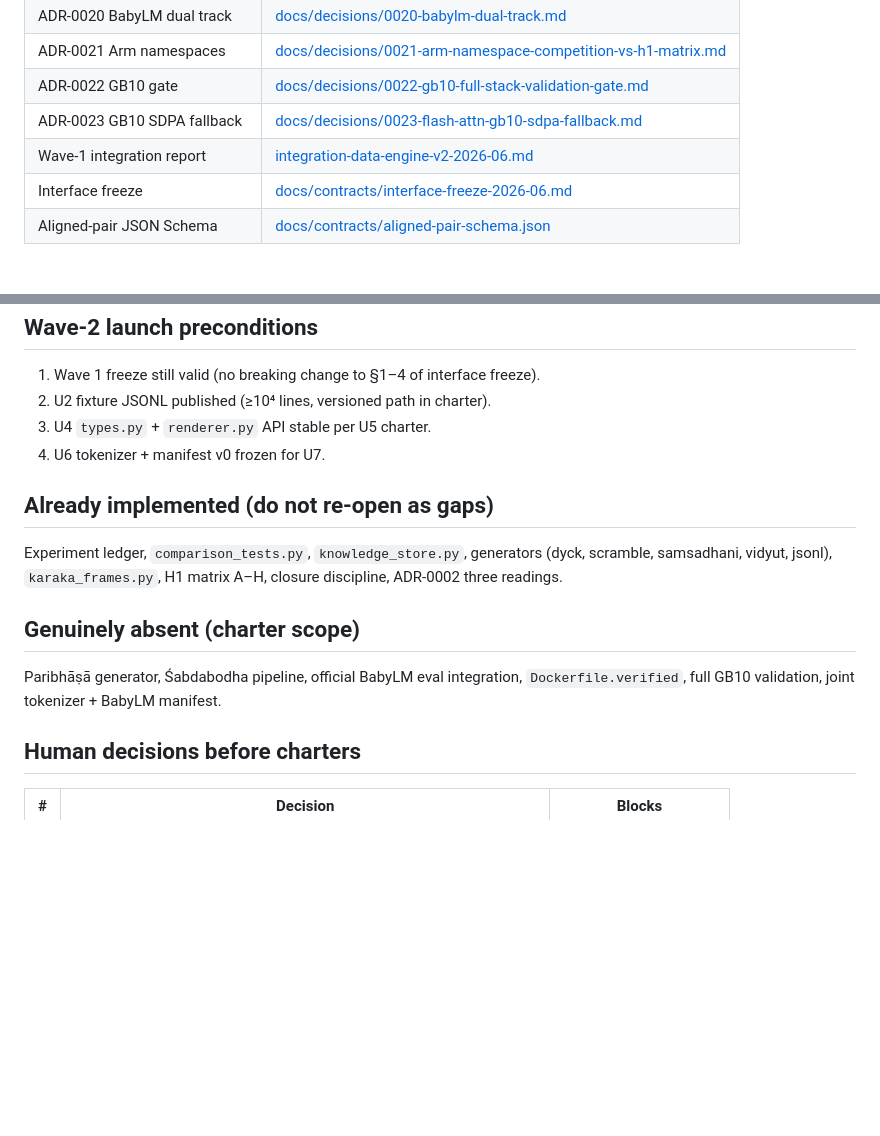
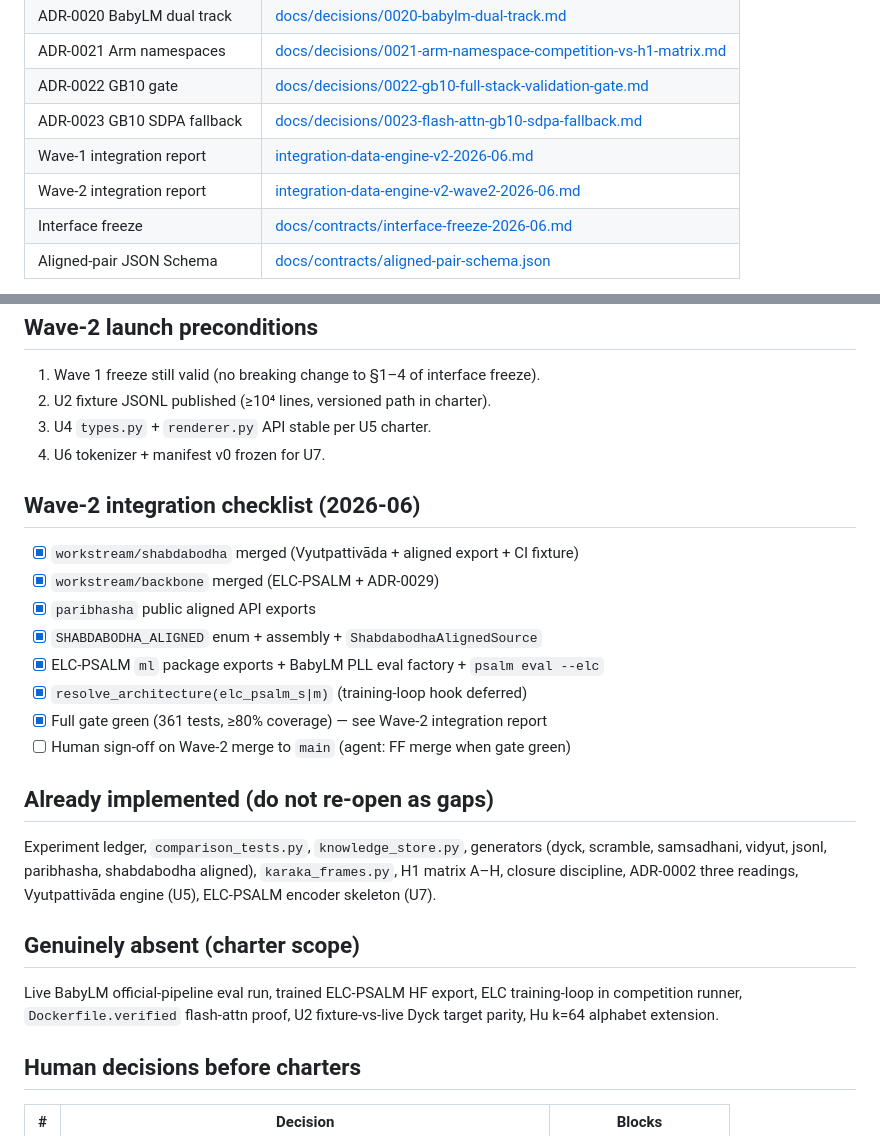
Before and after one commit to SharathSPhD/prabhasa-babylm, a Markdown page: docs/contracts/reframe-2026-06-foundation.md, 2 parts joined by grey strips. Drawn GitHub-style; blank space fills up the shorter version.

```diff
--- a/docs/contracts/reframe-2026-06-foundation.md
+++ b/docs/contracts/reframe-2026-06-foundation.md
@@ -17,6 +17,7 @@ No worktrees, training, or `matrix.py` edits on this branch.
 | ADR-0022 GB10 gate | [docs/decisions/0022-gb10-full-stack-validation-gate.md](../decisions/0022-gb10-full-stack-validation-gate.md) |
 | ADR-0023 GB10 SDPA fallback | [docs/decisions/0023-flash-attn-gb10-sdpa-fallback.md](../decisions/0023-flash-attn-gb10-sdpa-fallback.md) |
 | Wave-1 integration report | [integration-data-engine-v2-2026-06.md](./integration-data-engine-v2-2026-06.md) |
+| Wave-2 integration report | [integration-data-engine-v2-wave2-2026-06.md](./integration-data-engine-v2-wave2-2026-06.md) |
 | Interface freeze | [docs/contracts/interface-freeze-2026-06.md](./interface-freeze-2026-06.md) |
 | Aligned-pair JSON Schema | [docs/contracts/aligned-pair-schema.json](./aligned-pair-schema.json) |
 
@@ -64,16 +65,29 @@ All must be true before forking unit worktrees:
 3. U4 `types.py` + `renderer.py` API stable per U5 charter.
 4. U6 tokenizer + manifest v0 frozen for U7.
 
+## Wave-2 integration checklist (2026-06)
+
+- [x] `workstream/shabdabodha` merged (Vyutpattivāda + aligned export + CI fixture)
+- [x] `workstream/backbone` merged (ELC-PSALM + ADR-0029)
+- [x] `paribhasha` public aligned API exports
+- [x] `SHABDABODHA_ALIGNED` enum + assembly + `ShabdabodhaAlignedSource`
+- [x] ELC-PSALM `ml` package exports + BabyLM PLL eval factory + `psalm eval --elc`
+- [x] `resolve_architecture(elc_psalm_s|m)` (training-loop hook deferred)
+- [x] Full gate green (361 tests, ≥80% coverage) — see Wave-2 integration report
+- [ ] Human sign-off on Wave-2 merge to `main` (agent: FF merge when gate green)
+
 ## Already implemented (do not re-open as gaps)
 
 Experiment ledger, `comparison_tests.py`, `knowledge_store.py`, generators
-(dyck, scramble, samsadhani, vidyut, jsonl), `karaka_frames.py`, H1 matrix A–H,
-closure discipline, ADR-0002 three readings.
+(dyck, scramble, samsadhani, vidyut, jsonl, paribhasha, shabdabodha aligned),
+`karaka_frames.py`, H1 matrix A–H, closure discipline, ADR-0002 three readings,
+Vyutpattivāda engine (U5), ELC-PSALM encoder skeleton (U7).
 
 ## Genuinely absent (charter scope)
 
-Paribhāṣā generator, Śabdabodha pipeline, official BabyLM eval integration,
-`Dockerfile.verified`, full GB10 validation, joint tokenizer + BabyLM manifest.
+Live BabyLM official-pipeline eval run, trained ELC-PSALM HF export,
+ELC training-loop in competition runner, `Dockerfile.verified` flash-attn proof,
+U2 fixture-vs-live Dyck target parity, Hu k=64 alphabet extension.
 
 ## Human decisions before charters
 
```
Also changed, not shown: docs/contracts/integration-data-engine-v2-wave2-2026-06.md (added, +81 -0 lines).
